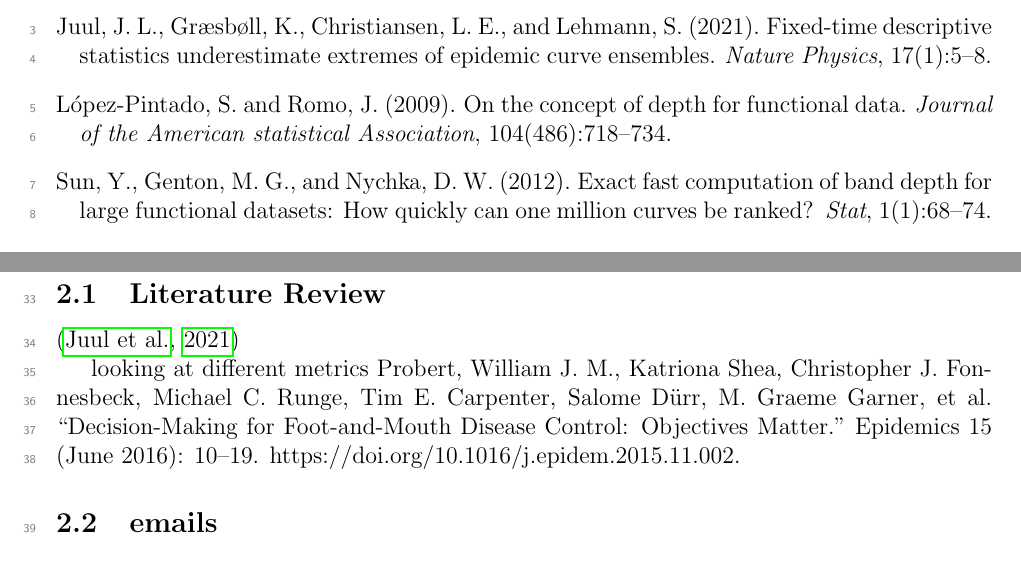
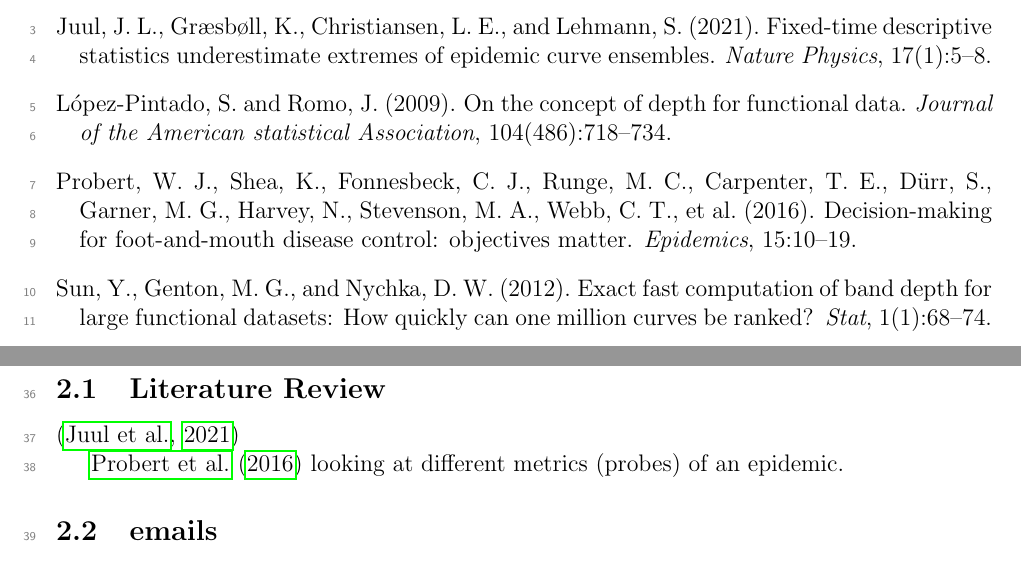
Before and after one commit to aligharouni/commentsFBD, a LaTeX CV (notes/curveBP_scrap.tex, which reads AliMac.bib): two parts of pages 1 and 2 of 2, joined at a grey line, cut so that both start at the same text. Compiled offline with pdfLaTeX.

Commit message:
minor edits

```diff
--- a/AliMac.bib
+++ b/AliMac.bib
@@ -0,0 +6,2 @@
+  journal={Epidemics},
+  volume={15},
--- a/notes/curveBP_scrap.tex
+++ b/notes/curveBP_scrap.tex
@@ -69,12 +69,12 @@ Juul's concept of centrality goes back to a 2009 paper \cite{lopez2009concept},
 - This implies that the centrality score cannot be lower than the resampled proportion.
 That is, if the size of a subensemble is $p\%$ of the whole ensemble, any curve in the subensemble will have score of 1 at least $p\%$ of the time but the centrality score cannot be less that $p$. Specifically, each curve in the whole ensemble has a $p\%$ chance to be picked in the subensemble, thus be in the envelope, so the centrality score cannot be less than the size of the subensemble.
 - Is there a upper bound? We are not sure. Thinking about a straight line with other curves are curved up or down etc.
+% %%%%%%%%%%%%%%%%%%%%%%%%%%%%%%%%%%%%%%%
 \subsection{Literature Review}
 \citep{juul2021fixed}
 
-looking at different metrics
-Probert, William J. M., Katriona Shea, Christopher J. Fonnesbeck, Michael C. Runge, Tim E. Carpenter, Salome Dürr, M. Graeme Garner, et al. “Decision-Making for Foot-and-Mouth Disease Control: Objectives Matter.” Epidemics 15 (June 2016): 10–19. https://doi.org/10.1016/j.epidem.2015.11.002.
-
+\cite{probert2016decision} looking at different metrics (probes) of an epidemic.
+% %%%%%%%%%%%%%%%%%%%%%%%%%%%%%%%%%%%%%%%
 \subsection{emails}
 
 {\bf Ben,
```
Also changed, not shown: curveBP.tex (+1 -0 lines), AliMac.bib (9 more changed lines).
